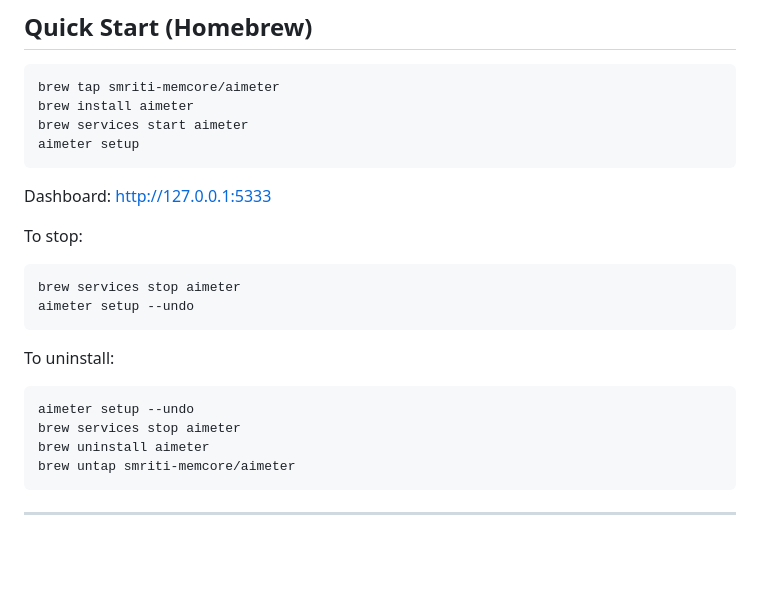
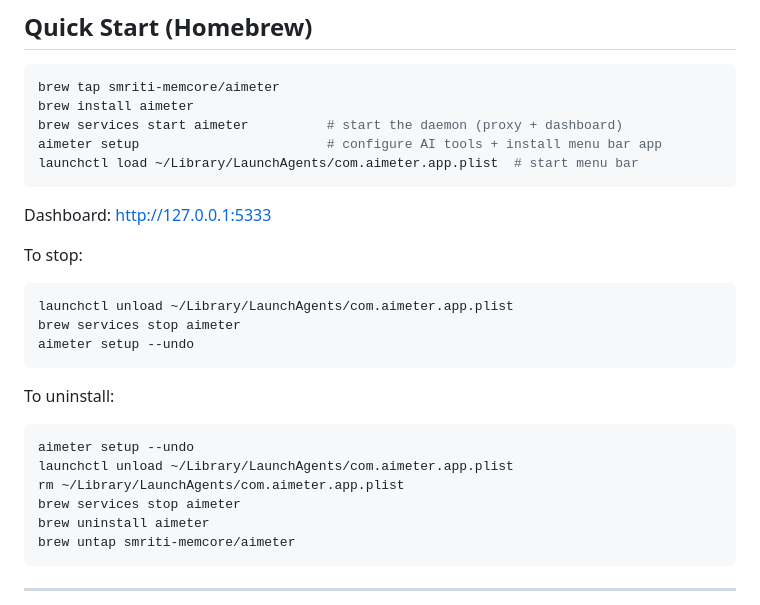
Before and after one commit to shivamtyagi-flex/aimeter, a Markdown page: README.md, the part around the change. GitHub-like rendering; blank space fills up the shorter version.

Commit message:
docs: add LaunchAgent steps to Quick Start install/stop/uninstall
Co-Authored-By: Claude Opus 4.6 <noreply@anthropic.com>

````diff
--- a/README.md
+++ b/README.md
@@ -27,8 +27,9 @@ A real-time, pay-as-you-go AI API usage and cost monitor for macOS. Featuring a
 ```bash
 brew tap smriti-memcore/aimeter
 brew install aimeter
-brew services start aimeter
-aimeter setup
+brew services start aimeter          # start the daemon (proxy + dashboard)
+aimeter setup                        # configure AI tools + install menu bar app
+launchctl load ~/Library/LaunchAgents/com.aimeter.app.plist  # start menu bar
 ```
 
 Dashboard: [http://127.0.0.1:5333](http://127.0.0.1:5333)
@@ -36,6 +37,7 @@ Dashboard: [http://127.0.0.1:5333](http://127.0.0.1:5333)
 To stop:
 
 ```bash
+launchctl unload ~/Library/LaunchAgents/com.aimeter.app.plist
 brew services stop aimeter
 aimeter setup --undo
 ```
@@ -44,6 +46,8 @@ To uninstall:
 
 ```bash
 aimeter setup --undo
+launchctl unload ~/Library/LaunchAgents/com.aimeter.app.plist
+rm ~/Library/LaunchAgents/com.aimeter.app.plist
 brew services stop aimeter
 brew uninstall aimeter
 brew untap smriti-memcore/aimeter
````
